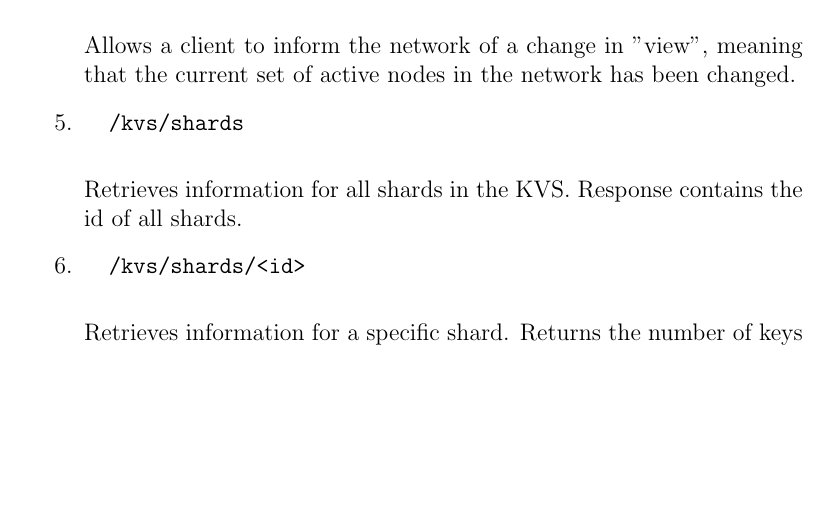
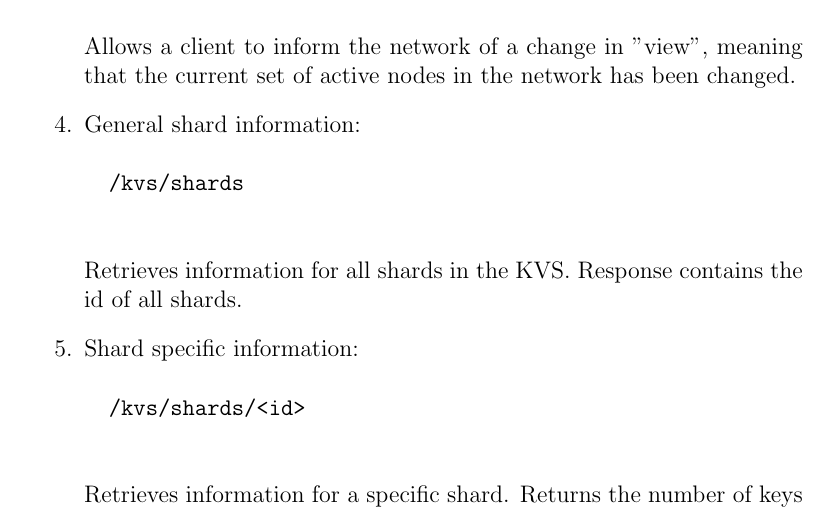
Before and after one commit to matanbroner/Bucket, a LaTeX document (docs/mechanism_description.tex): part of page 2 of 5, cut so that both start at the same text, the shorter picture padded with empty space. Compiled offline with pdfLaTeX.

Commit message:
Update mechanism_description.tex

```diff
--- a/docs/mechanism_description.tex
+++ b/docs/mechanism_description.tex
@@ -64,11 +64,13 @@ Clients are able to communicate with the key-value store through a dedicated API
 		/kvs/view-change
 	\end{verbatim}
 	Allows a client to inform the network of a change in "view", meaning that the current set of active nodes in the network has been changed.
-	\item \begin{verbatim}
+	\item General shard information:
+	\begin{verbatim}
 		/kvs/shards
 	\end{verbatim}
 	Retrieves information for all shards in the KVS. Response contains the id of all shards.
-	\item \begin{verbatim}
+	\item Shard specific information:
+	\begin{verbatim}
 		/kvs/shards/<id>
 	\end{verbatim}
 	Retrieves information for a specific shard. Returns the number of keys and which replica it is stored on.
```
Also changed, not shown: docs/mechanism_description.tex (2 more changed lines).
